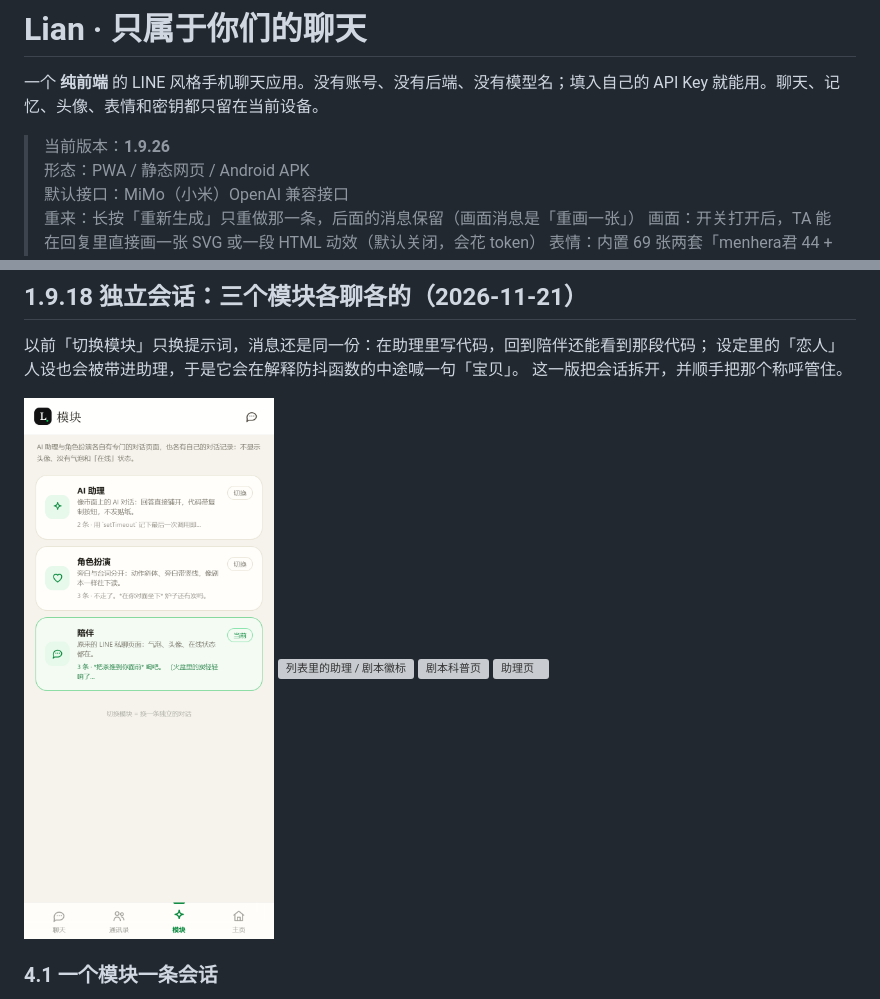
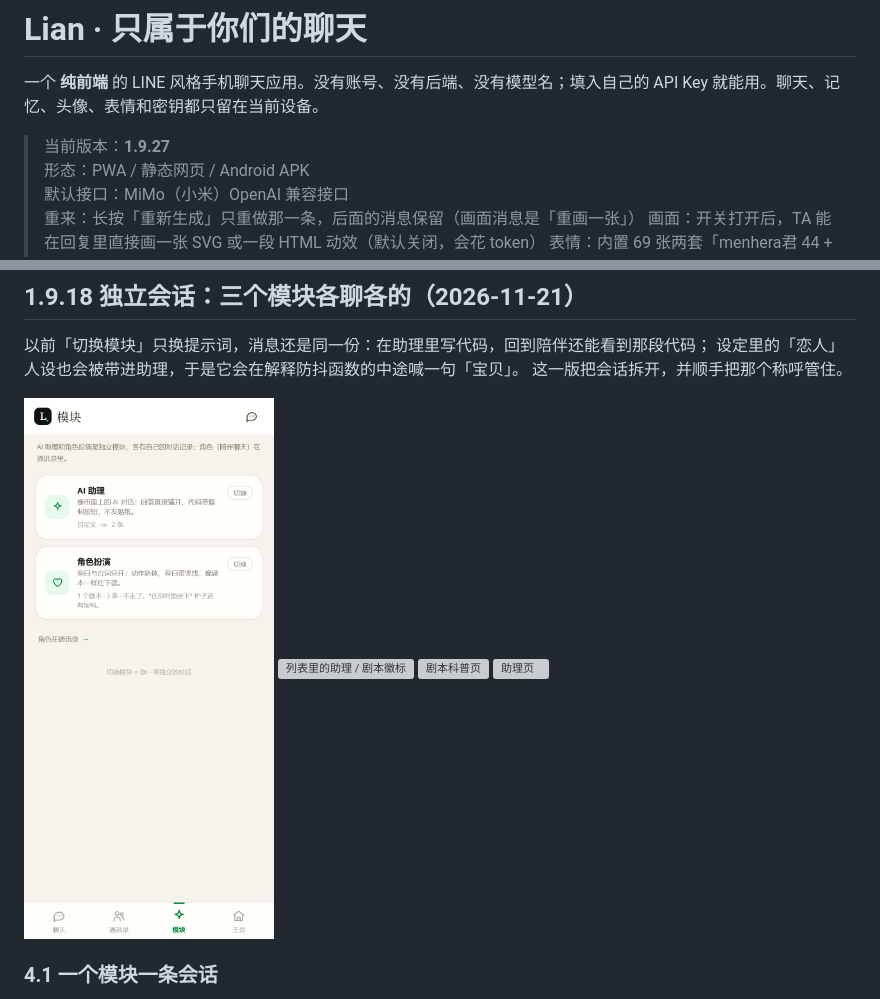
Before and after one commit to WuShanyun-afk/uu-lab, a Markdown page: lian-chat/README.md, 2 parts joined by grey strips. GitHub-like rendering; pictures changed too: lian-chat/docs/module-home.png; grey boxes are pictures that could not be loaded.

Commit message:
Lian 1.9.27: 模块页收成两张卡，角色回通讯录

```diff
--- a/lian-chat/README.md
+++ b/lian-chat/README.md
@@ -2,7 +2,7 @@
 
 一个 **纯前端** 的 LINE 风格手机聊天应用。没有账号、没有后端、没有模型名；填入自己的 API Key 就能用。聊天、记忆、头像、表情和密钥都只留在当前设备。
 
-> 当前版本：**1.9.26**
+> 当前版本：**1.9.27**
 > 形态：PWA / 静态网页 / Android APK
 > 默认接口：MiMo（小米）OpenAI 兼容接口
 > 重来：长按「重新生成」只重做那一条，后面的消息保留（画面消息是「重画一张」）
```
Also changed, not shown: other parts of lian-chat/README.md (+16 -0 lines), lian-chat/docs/test-1.9.27-boot.png (added), 10 other files.
